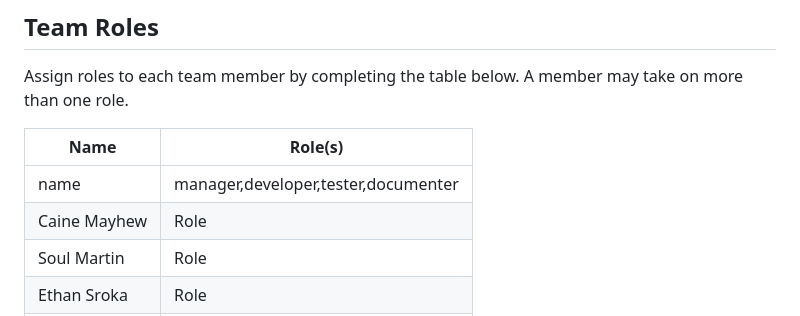
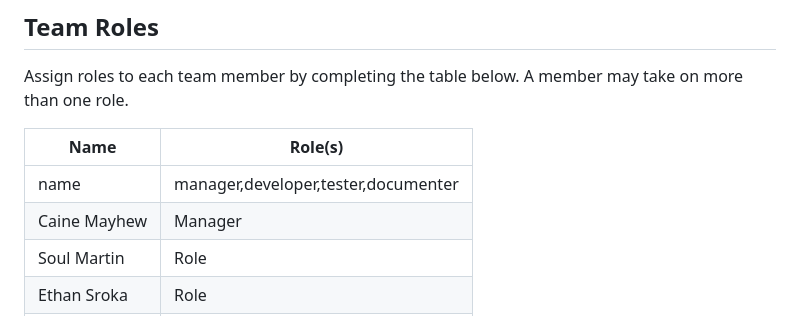
Before and after one commit to arrogancebegetsgreed/Project-1---Left-Out-Group-, a Markdown page: README.md, the part around the change. GitHub-like rendering.

```diff
--- a/README.md
+++ b/README.md
@@ -58,7 +58,7 @@ Assign roles to each team member by completing the table below. A member may tak
 |Name|Role(s)|
 |--|--|
 |name|manager,developer,tester,documenter|
-|Caine Mayhew|Role|
+|Caine Mayhew|Manager|
 |Soul Martin|Role|
 |Ethan Sroka|Role|
 |Jose Torres|Documenter|
```
